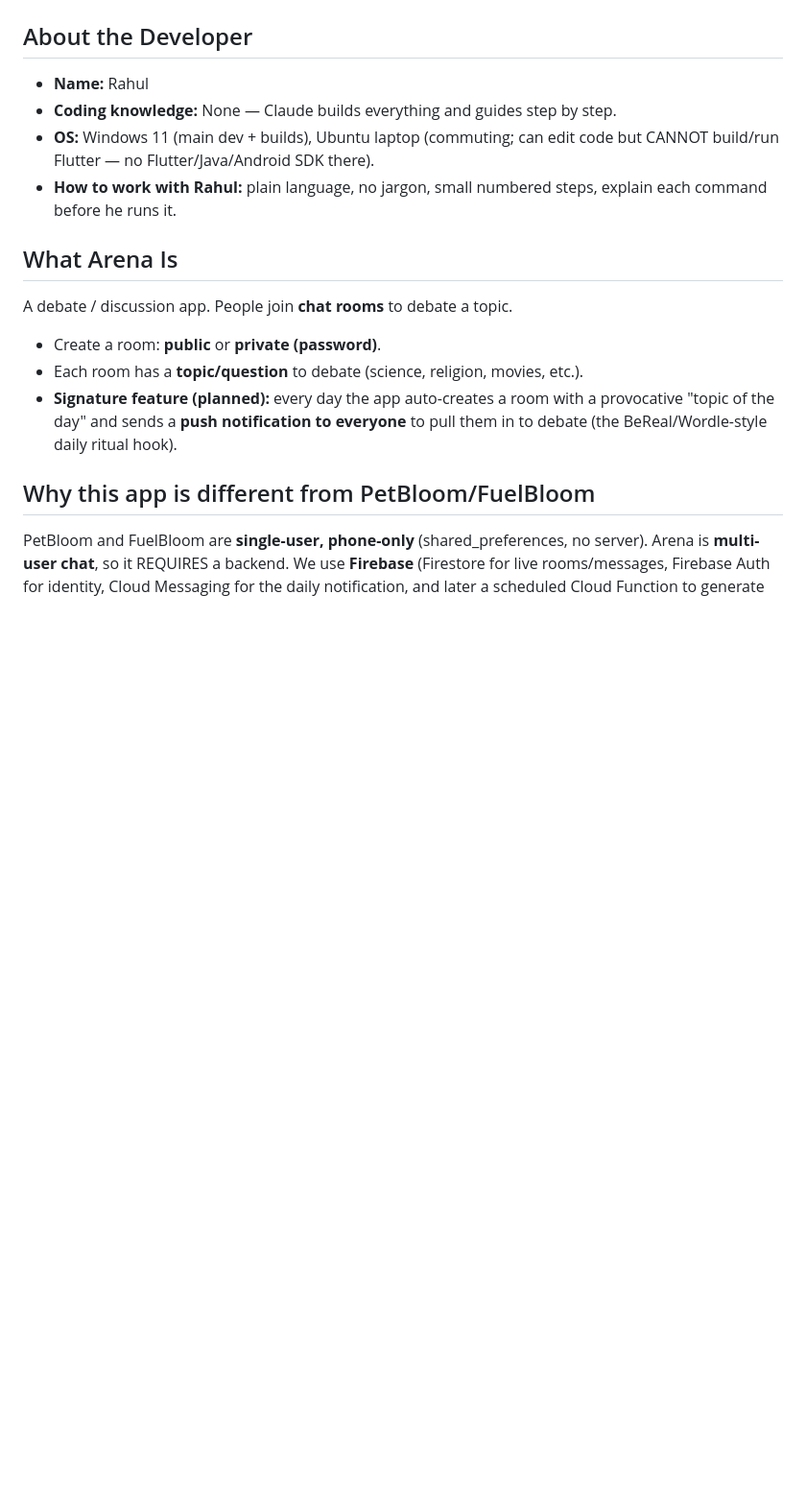
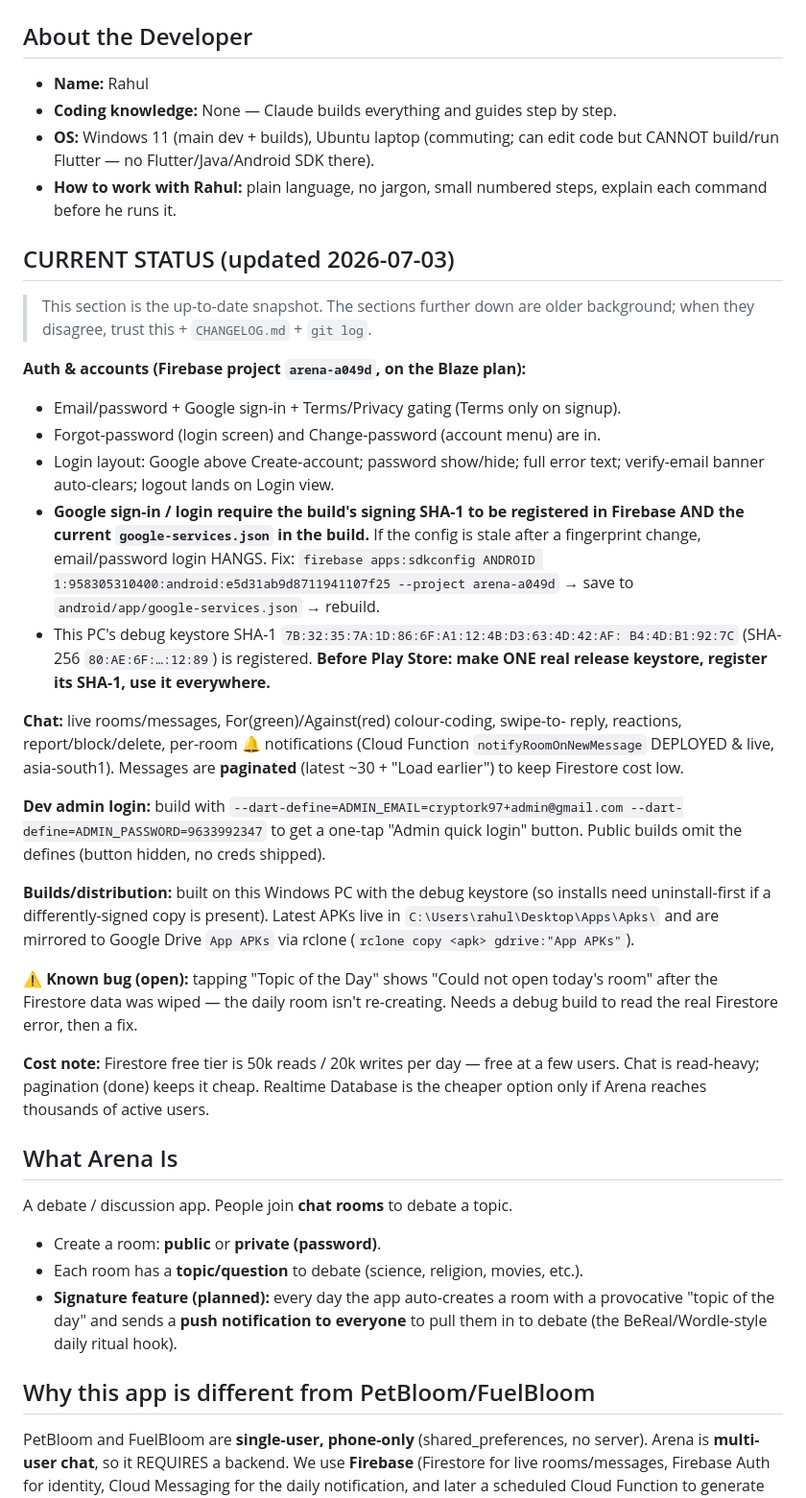
Before and after one commit to rahulkallingal/arena, a Markdown page: ARENA_CONTEXT.md, the part around the change. Shown at 96% size. Drawn GitHub-style; blank space fills up the shorter version.

```diff
--- a/ARENA_CONTEXT.md
+++ b/ARENA_CONTEXT.md
@@ -11,6 +11,47 @@
   but CANNOT build/run Flutter — no Flutter/Java/Android SDK there).
 - **How to work with Rahul:** plain language, no jargon, small numbered steps,
   explain each command before he runs it.
+
+## CURRENT STATUS (updated 2026-07-03)
+
+> This section is the up-to-date snapshot. The sections further down are older
+> background; when they disagree, trust this + `CHANGELOG.md` + `git log`.
+
+**Auth & accounts (Firebase project `arena-a049d`, on the Blaze plan):**
+- Email/password + Google sign-in + Terms/Privacy gating (Terms only on signup).
+- Forgot-password (login screen) and Change-password (account menu) are in.
+- Login layout: Google above Create-account; password show/hide; full error
+  text; verify-email banner auto-clears; logout lands on Login view.
+- **Google sign-in / login require the build's signing SHA-1 to be registered in
+  Firebase AND the current `google-services.json` in the build.** If the config
+  is stale after a fingerprint change, email/password login HANGS. Fix:
+  `firebase apps:sdkconfig ANDROID 1:958305310400:android:e5d31ab9d8711941107f25
+  --project arena-a049d` → save to `android/app/google-services.json` → rebuild.
+- This PC's debug keystore SHA-1 `7B:32:35:7A:1D:86:6F:A1:12:4B:D3:63:4D:42:AF:
+  B4:4D:B1:92:7C` (SHA-256 `80:AE:6F:…:12:89`) is registered. **Before Play
+  Store: make ONE real release keystore, register its SHA-1, use it everywhere.**
+
+**Chat:** live rooms/messages, For(green)/Against(red) colour-coding, swipe-to-
+reply, reactions, report/block/delete, per-room 🔔 notifications (Cloud Function
+`notifyRoomOnNewMessage` DEPLOYED & live, asia-south1). Messages are **paginated**
+(latest ~30 + "Load earlier") to keep Firestore cost low.
+
+**Dev admin login:** build with `--dart-define=ADMIN_EMAIL=cryptork97+admin@gmail.com
+--dart-define=ADMIN_PASSWORD=9633992347` to get a one-tap "Admin quick login"
+button. Public builds omit the defines (button hidden, no creds shipped).
+
+**Builds/distribution:** built on this Windows PC with the debug keystore (so
+installs need uninstall-first if a differently-signed copy is present). Latest
+APKs live in `C:\Users\rahul\Desktop\Apps\Apks\` and are mirrored to Google Drive
+`App APKs` via rclone (`rclone copy <apk> gdrive:"App APKs"`).
+
+**⚠️ Known bug (open):** tapping "Topic of the Day" shows "Could not open today's
+room" after the Firestore data was wiped — the daily room isn't re-creating.
+Needs a debug build to read the real Firestore error, then a fix.
+
+**Cost note:** Firestore free tier is 50k reads / 20k writes per day — free at a
+few users. Chat is read-heavy; pagination (done) keeps it cheap. Realtime
+Database is the cheaper option only if Arena reaches thousands of active users.
 
 ## What Arena Is
 A debate / discussion app. People join **chat rooms** to debate a topic.
```
Also changed, not shown: CHANGELOG.md (+41 -0 lines).
